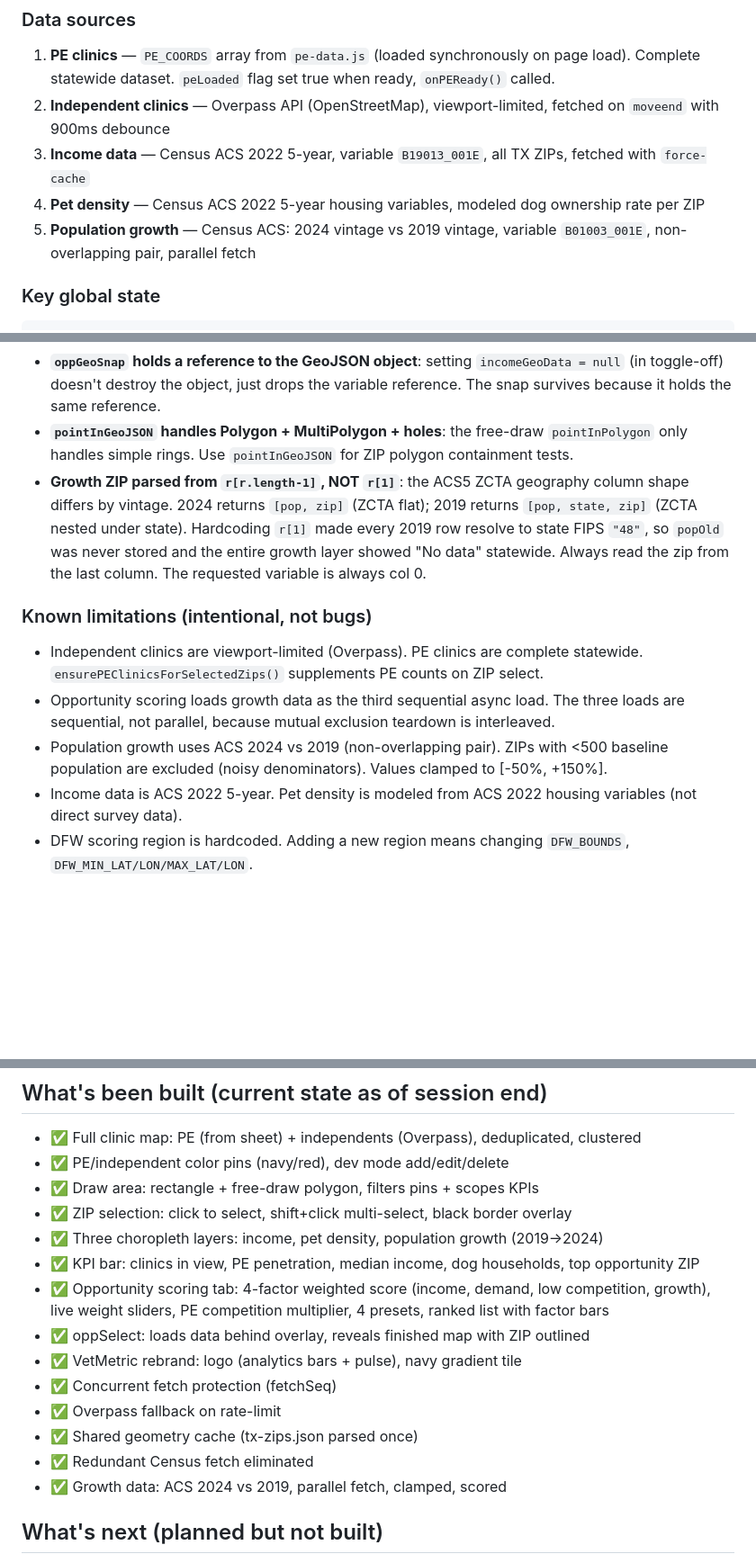
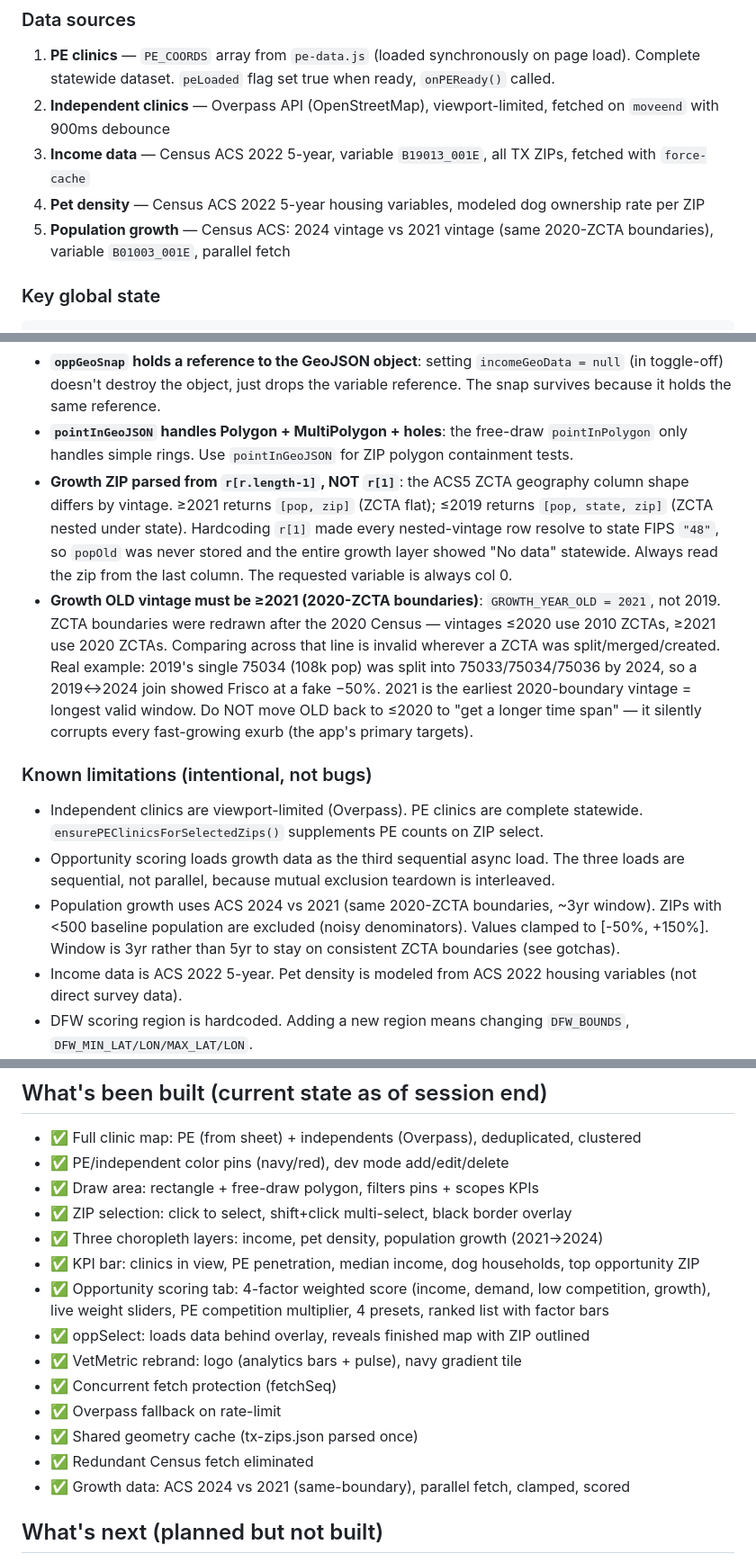
Before and after one commit to Jduhon1210/vetric, a Markdown page: CLAUDE.md, 3 parts joined by grey strips. Shown at 90% size. Rendered like a GitHub page; blank space fills up the shorter version.

Commit message:
Document growth baseline change to 2021 (2020-ZCTA boundaries)
Update CLAUDE.md to reflect GROWTH_YEAR_OLD = 2021 instead of 2019:
ZCTA boundaries were redrawn after the 2020 Census, so comparing a
2019 (2010-ZCTA) vintage against 2024 (2020-ZCTA) is invalid wherever
a ZCTA was split/merged (e.g. Frisco 75034 split → fake -50%). 2021 is
the earliest 2020-boundary vintage, giving the longest valid window.

Co-Authored-By: Claude Opus 4.8 <noreply@anthropic.com>

````diff
--- a/CLAUDE.md
+++ b/CLAUDE.md
@@ -34,7 +34,7 @@ Cloudflare Pages. Push to the connected GitHub repo — Pages auto-deploys on pu
 2. **Independent clinics** — Overpass API (OpenStreetMap), viewport-limited, fetched on `moveend` with 900ms debounce
 3. **Income data** — Census ACS 2022 5-year, variable `B19013_001E`, all TX ZIPs, fetched with `force-cache`
 4. **Pet density** — Census ACS 2022 5-year housing variables, modeled dog ownership rate per ZIP
-5. **Population growth** — Census ACS: 2024 vintage vs 2019 vintage, variable `B01003_001E`, non-overlapping pair, parallel fetch
+5. **Population growth** — Census ACS: 2024 vintage vs 2021 vintage (same 2020-ZCTA boundaries), variable `B01003_001E`, parallel fetch
 
 ### Key global state
 ```js
@@ -103,12 +103,13 @@ let lastIndependents = []; // Cache of last good Overpass result (Overpass fallb
 - **`buildOppBaseInputs` uses `rawBBox()` not `L.geoJSON(f).getBounds()`**: intentional perf fix. The Leaflet call was creating thousands of throwaway objects for non-DFW ZIPs.
 - **`oppGeoSnap` holds a reference to the GeoJSON object**: setting `incomeGeoData = null` (in toggle-off) doesn't destroy the object, just drops the variable reference. The snap survives because it holds the same reference.
 - **`pointInGeoJSON` handles Polygon + MultiPolygon + holes**: the free-draw `pointInPolygon` only handles simple rings. Use `pointInGeoJSON` for ZIP polygon containment tests.
-- **Growth ZIP parsed from `r[r.length-1]`, NOT `r[1]`**: the ACS5 ZCTA geography column shape differs by vintage. 2024 returns `[pop, zip]` (ZCTA flat); 2019 returns `[pop, state, zip]` (ZCTA nested under state). Hardcoding `r[1]` made every 2019 row resolve to state FIPS `"48"`, so `popOld` was never stored and the entire growth layer showed "No data" statewide. Always read the zip from the last column. The requested variable is always col 0.
+- **Growth ZIP parsed from `r[r.length-1]`, NOT `r[1]`**: the ACS5 ZCTA geography column shape differs by vintage. ≥2021 returns `[pop, zip]` (ZCTA flat); ≤2019 returns `[pop, state, zip]` (ZCTA nested under state). Hardcoding `r[1]` made every nested-vintage row resolve to state FIPS `"48"`, so `popOld` was never stored and the entire growth layer showed "No data" statewide. Always read the zip from the last column. The requested variable is always col 0.
+- **Growth OLD vintage must be ≥2021 (2020-ZCTA boundaries)**: `GROWTH_YEAR_OLD = 2021`, not 2019. ZCTA boundaries were redrawn after the 2020 Census — vintages ≤2020 use 2010 ZCTAs, ≥2021 use 2020 ZCTAs. Comparing across that line is invalid wherever a ZCTA was split/merged/created. Real example: 2019's single 75034 (108k pop) was split into 75033/75034/75036 by 2024, so a 2019↔2024 join showed Frisco at a fake −50%. 2021 is the earliest 2020-boundary vintage = longest valid window. Do NOT move OLD back to ≤2020 to "get a longer time span" — it silently corrupts every fast-growing exurb (the app's primary targets).
 
 ### Known limitations (intentional, not bugs)
 - Independent clinics are viewport-limited (Overpass). PE clinics are complete statewide. `ensurePEClinicsForSelectedZips()` supplements PE counts on ZIP select.
 - Opportunity scoring loads growth data as the third sequential async load. The three loads are sequential, not parallel, because mutual exclusion teardown is interleaved.
-- Population growth uses ACS 2024 vs 2019 (non-overlapping pair). ZIPs with <500 baseline population are excluded (noisy denominators). Values clamped to [-50%, +150%].
+- Population growth uses ACS 2024 vs 2021 (same 2020-ZCTA boundaries, ~3yr window). ZIPs with <500 baseline population are excluded (noisy denominators). Values clamped to [-50%, +150%]. Window is 3yr rather than 5yr to stay on consistent ZCTA boundaries (see gotchas).
 - Income data is ACS 2022 5-year. Pet density is modeled from ACS 2022 housing variables (not direct survey data).
 - DFW scoring region is hardcoded. Adding a new region means changing `DFW_BOUNDS`, `DFW_MIN_LAT/LON/MAX_LAT/LON`.
 
@@ -127,7 +128,7 @@ Hardcoded in the fetch URLs: `key=3429f2401376a586a8f6ffc02bb5678ee32fbf44`. Thi
 - ✅ PE/independent color pins (navy/red), dev mode add/edit/delete
 - ✅ Draw area: rectangle + free-draw polygon, filters pins + scopes KPIs
 - ✅ ZIP selection: click to select, shift+click multi-select, black border overlay
-- ✅ Three choropleth layers: income, pet density, population growth (2019→2024)
+- ✅ Three choropleth layers: income, pet density, population growth (2021→2024)
 - ✅ KPI bar: clinics in view, PE penetration, median income, dog households, top opportunity ZIP
 - ✅ Opportunity scoring tab: 4-factor weighted score (income, demand, low competition, growth), live weight sliders, PE competition multiplier, 4 presets, ranked list with factor bars
 - ✅ oppSelect: loads data behind overlay, reveals finished map with ZIP outlined
@@ -136,7 +137,7 @@ Hardcoded in the fetch URLs: `key=3429f2401376a586a8f6ffc02bb5678ee32fbf44`. Thi
 - ✅ Overpass fallback on rate-limit
 - ✅ Shared geometry cache (tx-zips.json parsed once)
 - ✅ Redundant Census fetch eliminated
-- ✅ Growth data: ACS 2024 vs 2019, parallel fetch, clamped, scored
+- ✅ Growth data: ACS 2024 vs 2021 (same-boundary), parallel fetch, clamped, scored
 
 ## What's next (planned but not built)
 - Population growth as scoring input is live but could be refined with forward projections (Esri/Claritas) in a future paid tier
````
